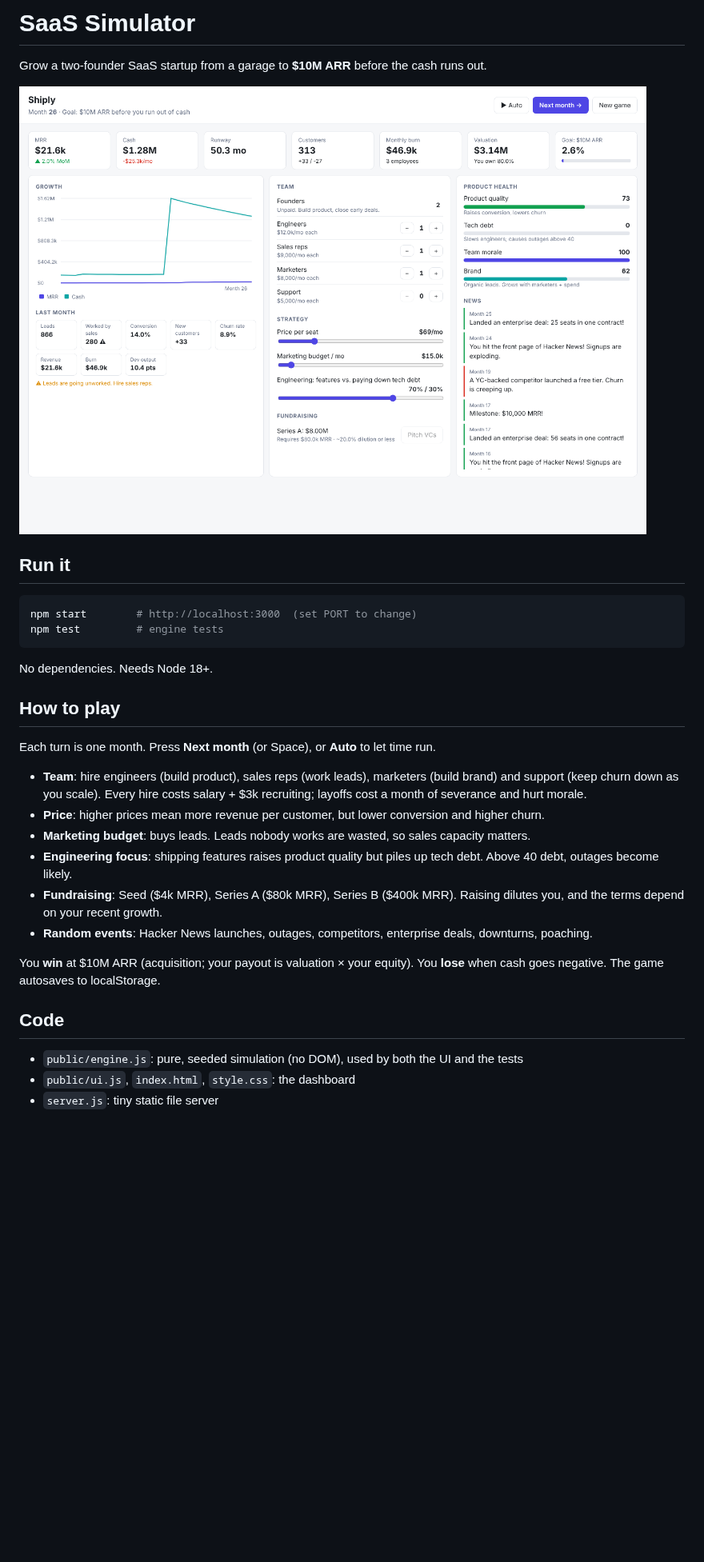
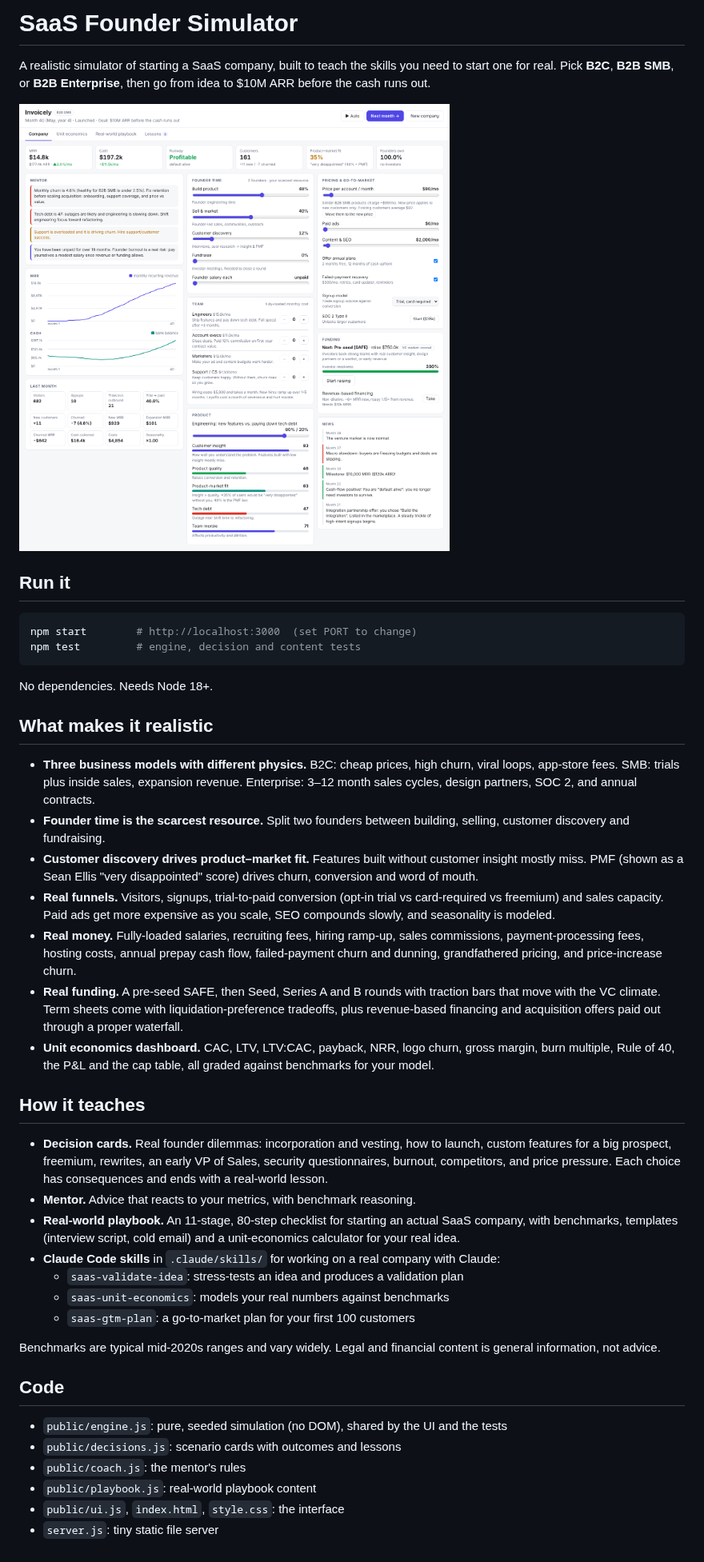
Before and after one commit to cktang88/saas-simulator-game, a Markdown page: README.md, the part around the change. Shown at 80% size. GitHub-like rendering; pictures changed too: screenshot.png; blank space fills up the shorter version.

````diff
--- a/README.md
+++ b/README.md
@@ -1,6 +1,6 @@
-# SaaS Simulator
+# SaaS Founder Simulator
 
-Grow a two-founder SaaS startup from a garage to **$10M ARR** before the cash runs out.
+A realistic simulator of starting a SaaS company, built to teach the skills you need to start one for real. Pick **B2C**, **B2B SMB**, or **B2B Enterprise**, then go from idea to $10M ARR before the cash runs out.
 
 ![Screenshot](screenshot.png)
 
@@ -8,26 +8,38 @@ Grow a two-founder SaaS startup from a garage to **$10M ARR** before the cash ru
 
 ```sh
 npm start        # http://localhost:3000  (set PORT to change)
-npm test         # engine tests
+npm test         # engine, decision and content tests
 ```
 
 No dependencies. Needs Node 18+.
 
-## How to play
+## What makes it realistic
 
-Each turn is one month. Press **Next month** (or Space), or **Auto** to let time run.
+- **Three business models with different physics.** B2C: cheap prices, high churn, viral loops, app-store fees. SMB: trials plus inside sales, expansion revenue. Enterprise: 3–12 month sales cycles, design partners, SOC 2, and annual contracts.
+- **Founder time is the scarcest resource.** Split two founders between building, selling, customer discovery and fundraising.
+- **Customer discovery drives product–market fit.** Features built without customer insight mostly miss. PMF (shown as a Sean Ellis "very disappointed" score) drives churn, conversion and word of mouth.
+- **Real funnels.** Visitors, signups, trial-to-paid conversion (opt-in trial vs card-required vs freemium) and sales capacity. Paid ads get more expensive as you scale, SEO compounds slowly, and seasonality is modeled.
+- **Real money.** Fully-loaded salaries, recruiting fees, hiring ramp-up, sales commissions, payment-processing fees, hosting costs, annual prepay cash flow, failed-payment churn and dunning, grandfathered pricing, and price-increase churn.
+- **Real funding.** A pre-seed SAFE, then Seed, Series A and B rounds with traction bars that move with the VC climate. Term sheets come with liquidation-preference tradeoffs, plus revenue-based financing and acquisition offers paid out through a proper waterfall.
+- **Unit economics dashboard.** CAC, LTV, LTV:CAC, payback, NRR, logo churn, gross margin, burn multiple, Rule of 40, the P&L and the cap table, all graded against benchmarks for your model.
 
-- **Team**: hire engineers (build product), sales reps (work leads), marketers (build brand) and support (keep churn down as you scale). Every hire costs salary + $3k recruiting; layoffs cost a month of severance and hurt morale.
-- **Price**: higher prices mean more revenue per customer, but lower conversion and higher churn.
-- **Marketing budget**: buys leads. Leads nobody works are wasted, so sales capacity matters.
-- **Engineering focus**: shipping features raises product quality but piles up tech debt. Above 40 debt, outages become likely.
-- **Fundraising**: Seed ($4k MRR), Series A ($80k MRR), Series B ($400k MRR). Raising dilutes you, and the terms depend on your recent growth.
-- **Random events**: Hacker News launches, outages, competitors, enterprise deals, downturns, poaching.
+## How it teaches
 
-You **win** at $10M ARR (acquisition; your payout is valuation × your equity). You **lose** when cash goes negative. The game autosaves to localStorage.
+- **Decision cards.** Real founder dilemmas: incorporation and vesting, how to launch, custom features for a big prospect, freemium, rewrites, an early VP of Sales, security questionnaires, burnout, competitors, and price pressure. Each choice has consequences and ends with a real-world lesson.
+- **Mentor.** Advice that reacts to your metrics, with benchmark reasoning.
+- **Real-world playbook.** An 11-stage, 80-step checklist for starting an actual SaaS company, with benchmarks, templates (interview script, cold email) and a unit-economics calculator for your real idea.
+- **Claude Code skills** in `.claude/skills/` for working on a real company with Claude:
+  - `saas-validate-idea`: stress-tests an idea and produces a validation plan
+  - `saas-unit-economics`: models your real numbers against benchmarks
+  - `saas-gtm-plan`: a go-to-market plan for your first 100 customers
+
+Benchmarks are typical mid-2020s ranges and vary widely. Legal and financial content is general information, not advice.
 
 ## Code
 
-- `public/engine.js`: pure, seeded simulation (no DOM), used by both the UI and the tests
-- `public/ui.js`, `index.html`, `style.css`: the dashboard
+- `public/engine.js`: pure, seeded simulation (no DOM), shared by the UI and the tests
+- `public/decisions.js`: scenario cards with outcomes and lessons
+- `public/coach.js`: the mentor's rules
+- `public/playbook.js`: real-world playbook content
+- `public/ui.js`, `index.html`, `style.css`: the interface
 - `server.js`: tiny static file server
````
Also changed, not shown: 11 other files.
